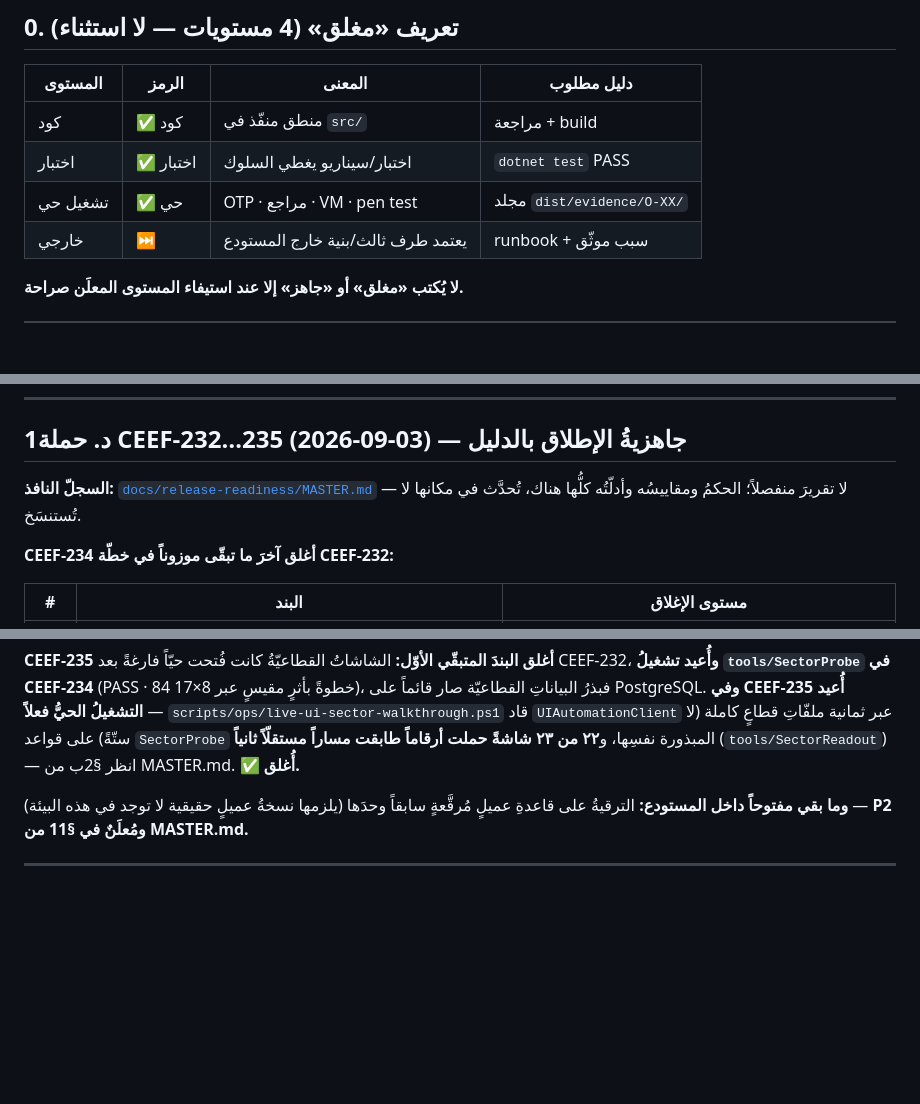
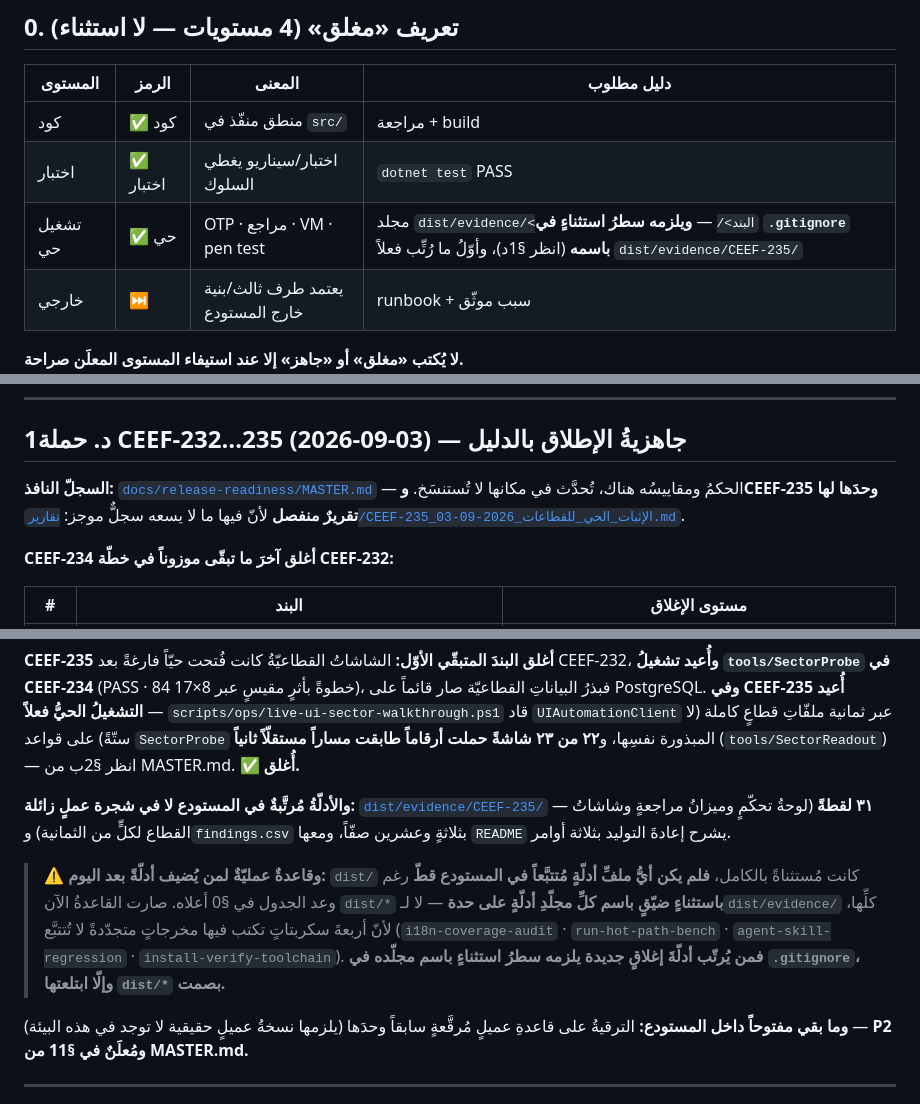
Before and after one commit to marwanmoro8803-wq/BRQOSH-Final, a Markdown page: docs/OPEN_ITEMS.md, 3 parts joined by grey strips. Rendered like a GitHub page; blank space fills up the shorter version.

Commit message:
CEEF-235 · سجلُّ البنود: مسارُ الأدلّة، والوعدُ الذي لم يكن مُنفَّذاً
جدولُ «تعريف مغلق» في §0 يَعِد منذ حملاتٍ بعيدة بأنّ دليلَ التشغيل الحيّ
في dist/evidence/O-XX/ — ولم يكن أيُّ ملفِّ أدلّةٍ مُتتبَّعاً في المستودع
قطّ، لأنّ dist/ كانت مُستثناةً بالكامل. فصار الجدولُ يذكر الشرطَ الذي
يجعل الوعدَ قابلاً للتنفيذ: سطرُ استثناءٍ باسم مجلّد الأدلّة.

وأُضيف مسارُ أدلّة CEEF-235 (dist/evidence/CEEF-235/ — ٣١ لقطةً
و findings.csv و README) إلى §1د، ومعه تنبيهٌ لمن يُرتّب أدلّةً بعد اليوم.

وصُحِّح سطرٌ صار خطأً: «لا تقريرَ منفصلاً» لم يعد صحيحاً بعد كتابة
تقارير/CEEF-235_الإثبات_الحي_للقطاعات_2026-09-03.md — وقيست الروابطُ
الأربعةُ كلُّها فوُجدت ملفّاتُها.

Co-Authored-By: Claude Opus 5 <noreply@anthropic.com>

```diff
--- a/docs/OPEN_ITEMS.md
+++ b/docs/OPEN_ITEMS.md
@@ -13,7 +13,7 @@
 |---------|-------|--------|------------|
 | كود | ✅ كود | منطق منفّذ في `src/` | مراجعة + build |
 | اختبار | ✅ اختبار | اختبار/سيناريو يغطي السلوك | `dotnet test` PASS |
-| تشغيل حي | ✅ حي | OTP · مراجع · VM · pen test | مجلد `dist/evidence/O-XX/` |
+| تشغيل حي | ✅ حي | OTP · مراجع · VM · pen test | مجلد `dist/evidence/<البند>/` — **ويلزمه سطرُ استثناءٍ في `.gitignore` باسمه** (انظر §1د)، وأوّلُ ما رُتِّب فعلاً `dist/evidence/CEEF-235/` |
 | خارجي | ⏭ | يعتمد طرف ثالث/بنية خارج المستودع | runbook + سبب موثّق |
 
 **لا يُكتب «مغلق» أو «جاهز» إلا عند استيفاء المستوى المعلَن صراحة.**
@@ -161,7 +161,8 @@
 ## 1د. حملة CEEF-232…235 (2026-09-03) — جاهزيةُ الإطلاق بالدليل
 
 **السجلّ النافذ:** [`docs/release-readiness/MASTER.md`](release-readiness/MASTER.md) —
-لا تقريرَ منفصلاً؛ الحكمُ ومقاييسُه وأدلّتُه كلُّها هناك، تُحدَّث في مكانها لا تُستنسَخ.
+الحكمُ ومقاييسُه هناك، تُحدَّث في مكانها لا تُستنسَخ. **وCEEF-235 وحدَها لها تقريرٌ منفصل**
+لأنّ فيها ما لا يسعه سجلٌّ موجز: [`تقارير/CEEF-235_الإثبات_الحي_للقطاعات_2026-09-03.md`](../تقارير/CEEF-235_الإثبات_الحي_للقطاعات_2026-09-03.md).
 
 **CEEF-234 أغلق آخرَ ما تبقّى موزوناً في خطّة CEEF-232:**
 
@@ -178,6 +179,19 @@ CEEF-232، **وأُعيد تشغيلُ `tools/SectorProbe` في CEEF-234** (PASS
 ثمانية ملفّاتِ قطاعٍ كاملة (لا ستّةً) على قواعد `SectorProbe` المبذورة نفسِها، و**٢٢ من ٢٣
 شاشةً حملت أرقاماً طابقت مساراً مستقلّاً ثانياً** (`tools/SectorReadout`) — انظر §2ب من
 MASTER.md. ✅ **أُغلق.**
+
+**والأدلّةُ مُرتَّبةٌ في المستودع لا في شجرة عملٍ زائلة:**
+[`dist/evidence/CEEF-235/`](../dist/evidence/CEEF-235/README.md) — **٣١ لقطةً** (لوحةُ تحكّمٍ
+وميزانُ مراجعةٍ وشاشاتُ القطاع لكلٍّ من الثمانية) و`findings.csv` بثلاثةٍ وعشرين صفّاً،
+ومعها `README` يشرح إعادةَ التوليد بثلاثة أوامر.
+
+> **⚠ وقاعدةٌ عمليّةٌ لمن يُضيف أدلّةً بعد اليوم:** `dist/` كانت مُستثناةً بالكامل، **فلم
+> يكن أيُّ ملفِّ أدلّةٍ مُتتبَّعاً في المستودع قطّ** رغم وعد الجدول في §0 أعلاه. صارت القاعدةُ
+> الآن `dist/*` **باستثناءٍ ضيّقٍ باسم كلِّ مجلّدِ أدلّةٍ على حدة** — لا لـ`dist/evidence/`
+> كلِّها، لأنّ أربعةَ سكربتاتٍ تكتب فيها مخرجاتٍ متجدّدةً لا تُتتبَّع (`i18n-coverage-audit`
+> · `run-hot-path-bench` · `agent-skill-regression` · `install-verify-toolchain`).
+> **فمن يُرتّب أدلّةَ إغلاقٍ جديدة يلزمه سطرُ استثناءٍ باسم مجلّده في `.gitignore`، وإلّا
+> ابتلعتها `dist/*` بصمت.**
 
 **وما بقي مفتوحاً داخل المستودع:** الترقيةُ على قاعدةِ عميلٍ مُرقَّعةٍ سابقاً وحدَها
 (يلزمها نسخةُ عميلٍ حقيقية لا توجد في هذه البيئة) — **P2 ومُعلَنٌ في §11 من MASTER.md.**
```
